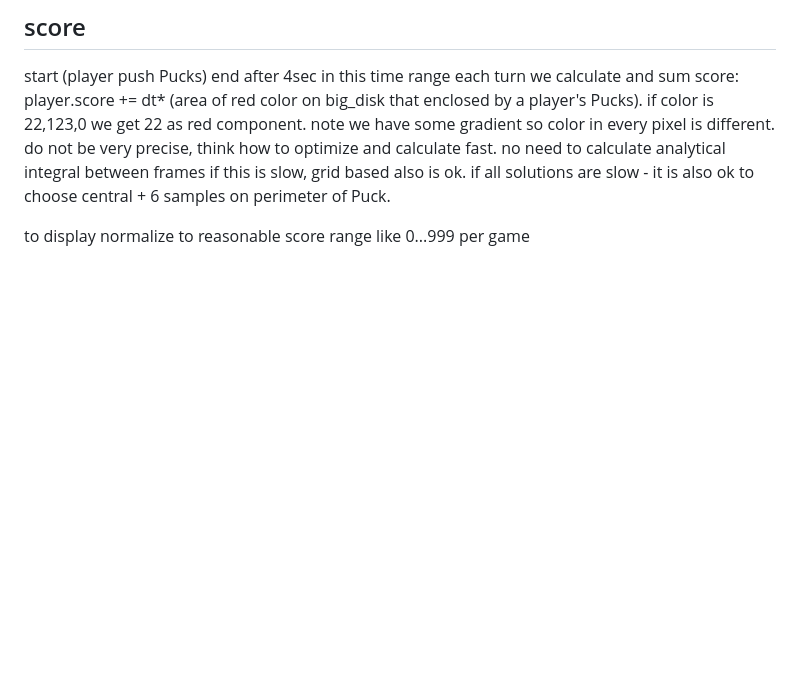
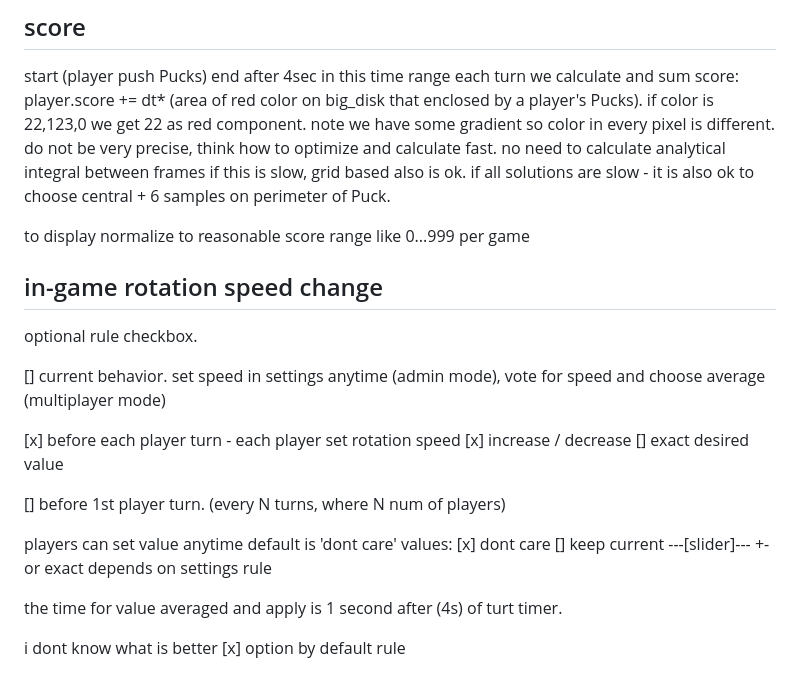
Before and after one commit to luncat8/KeRot-minigame, a Markdown page: 0.1.0-draft.md, the part around the change. Drawn GitHub-style; blank space fills up the shorter version.

Commit message:
speed draft

```diff
--- a/0.1.0-draft.md
+++ b/0.1.0-draft.md
@@ -55,3 +55,27 @@ player.score += dt* (area of red color on big_disk that  enclosed by a player's
 if color is 22,123,0 we get 22 as red component. note we have some gradient so color in every pixel is different. do not be very precise, think how to optimize and calculate fast. no need to calculate analytical integral between frames if this is slow, grid based also is ok. if all solutions are slow - it is also ok to choose central + 6 samples on perimeter of Puck.
 
 to display normalize to reasonable score range like 0...999 per game
+
+## in-game rotation speed change
+
+optional rule checkbox.
+
+[] current behavior. set speed in settings anytime (admin mode), vote for speed and choose average (multiplayer mode)
+
+[x] before each player turn - each player set rotation speed
+		[x] increase / decrease
+		[] exact desired value
+
+[] before 1st player turn. (every N turns, where N num of players)
+
+players can set value anytime
+default is 'dont care'
+values:
+ [x]  dont care
+ [] keep current
+ ---[slider]--- +- or exact depends on settings rule
+
+the time for value averaged and apply is 1 second after (4s) of turt timer.
+
+
+i dont know what is better [x] option by default rule
```
